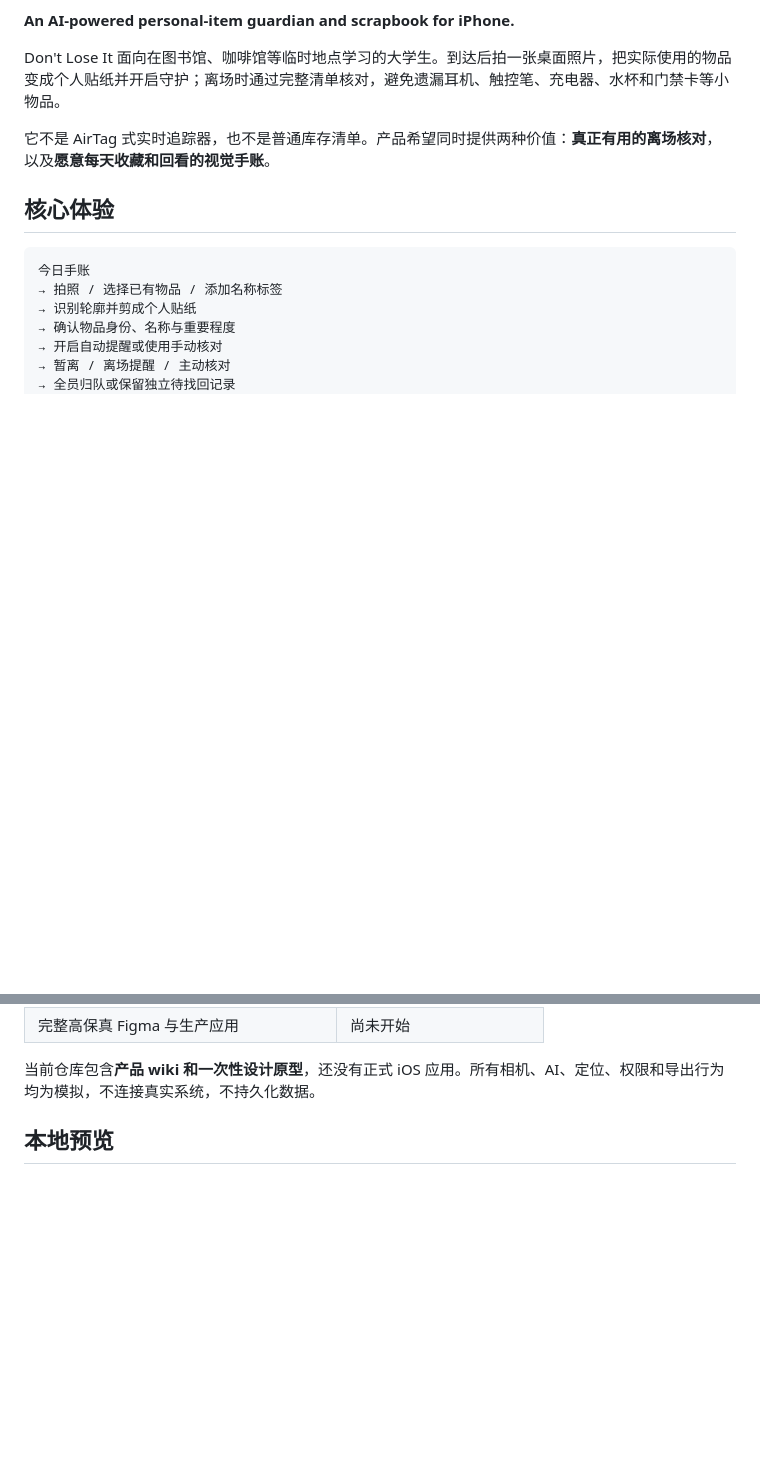
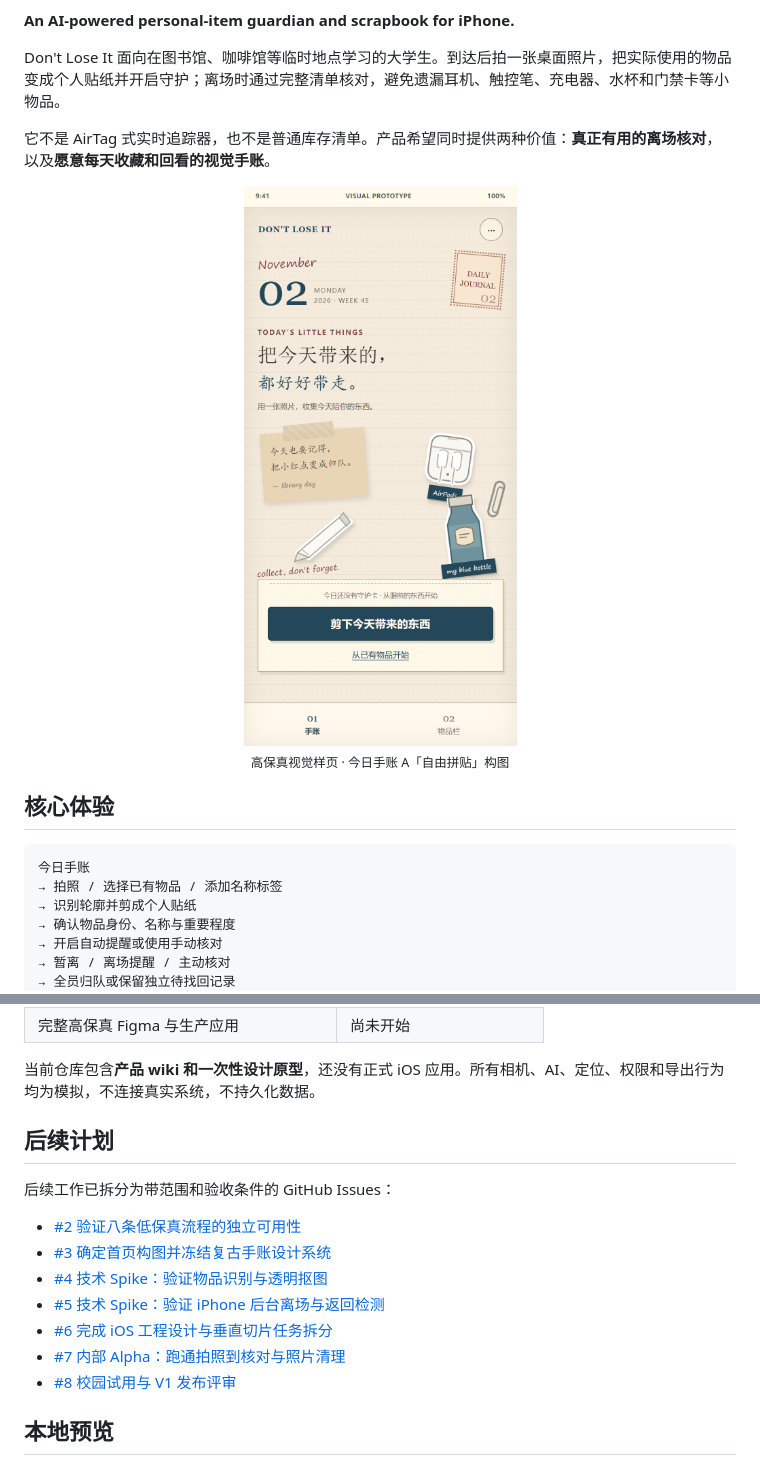
Before and after one commit to 1Max1mus1/Dont-lost-it, a Markdown page: README.md, 2 parts joined by grey strips. GitHub-like rendering; pictures changed too: docs/design/assets/today-journal-high-fidelity.png (added); blank space fills up the shorter version.

Commit message:
docs: add high-fidelity preview and roadmap issues

```diff
--- a/README.md
+++ b/README.md
@@ -7,6 +7,12 @@
 Don't Lose It 面向在图书馆、咖啡馆等临时地点学习的大学生。到达后拍一张桌面照片，把实际使用的物品变成个人贴纸并开启守护；离场时通过完整清单核对，避免遗漏耳机、触控笔、充电器、水杯和门禁卡等小物品。
 
 它不是 AirTag 式实时追踪器，也不是普通库存清单。产品希望同时提供两种价值：**真正有用的离场核对**，以及**愿意每天收藏和回看的视觉手账**。
+
+<p align="center">
+  <img src="docs/design/assets/today-journal-high-fidelity.png" alt="Don't Lose It 复古手账风今日首页，包含日期、物品贴纸和开始守护按钮" width="360">
+  <br>
+  <sub>高保真视觉样页 · 今日手账 A「自由拼贴」构图</sub>
+</p>
 
 ## 核心体验
 
@@ -46,6 +52,18 @@ Don't Lose It 面向在图书馆、咖啡馆等临时地点学习的大学生。
 | 完整高保真 Figma 与生产应用 | 尚未开始 |
 
 当前仓库包含**产品 wiki 和一次性设计原型**，还没有正式 iOS 应用。所有相机、AI、定位、权限和导出行为均为模拟，不连接真实系统，不持久化数据。
+
+## 后续计划
+
+后续工作已拆分为带范围和验收条件的 GitHub Issues：
+
+- [#2 验证八条低保真流程的独立可用性](https://github.com/1Max1mus1/Dont-lost-it/issues/2)
+- [#3 确定首页构图并冻结复古手账设计系统](https://github.com/1Max1mus1/Dont-lost-it/issues/3)
+- [#4 技术 Spike：验证物品识别与透明抠图](https://github.com/1Max1mus1/Dont-lost-it/issues/4)
+- [#5 技术 Spike：验证 iPhone 后台离场与返回检测](https://github.com/1Max1mus1/Dont-lost-it/issues/5)
+- [#6 完成 iOS 工程设计与垂直切片任务拆分](https://github.com/1Max1mus1/Dont-lost-it/issues/6)
+- [#7 内部 Alpha：跑通拍照到核对与照片清理](https://github.com/1Max1mus1/Dont-lost-it/issues/7)
+- [#8 校园试用与 V1 发布评审](https://github.com/1Max1mus1/Dont-lost-it/issues/8)
 
 ## 本地预览
 
```
Also changed, not shown: docs/progress/current.md (+3 -2 lines), 2 other files.
